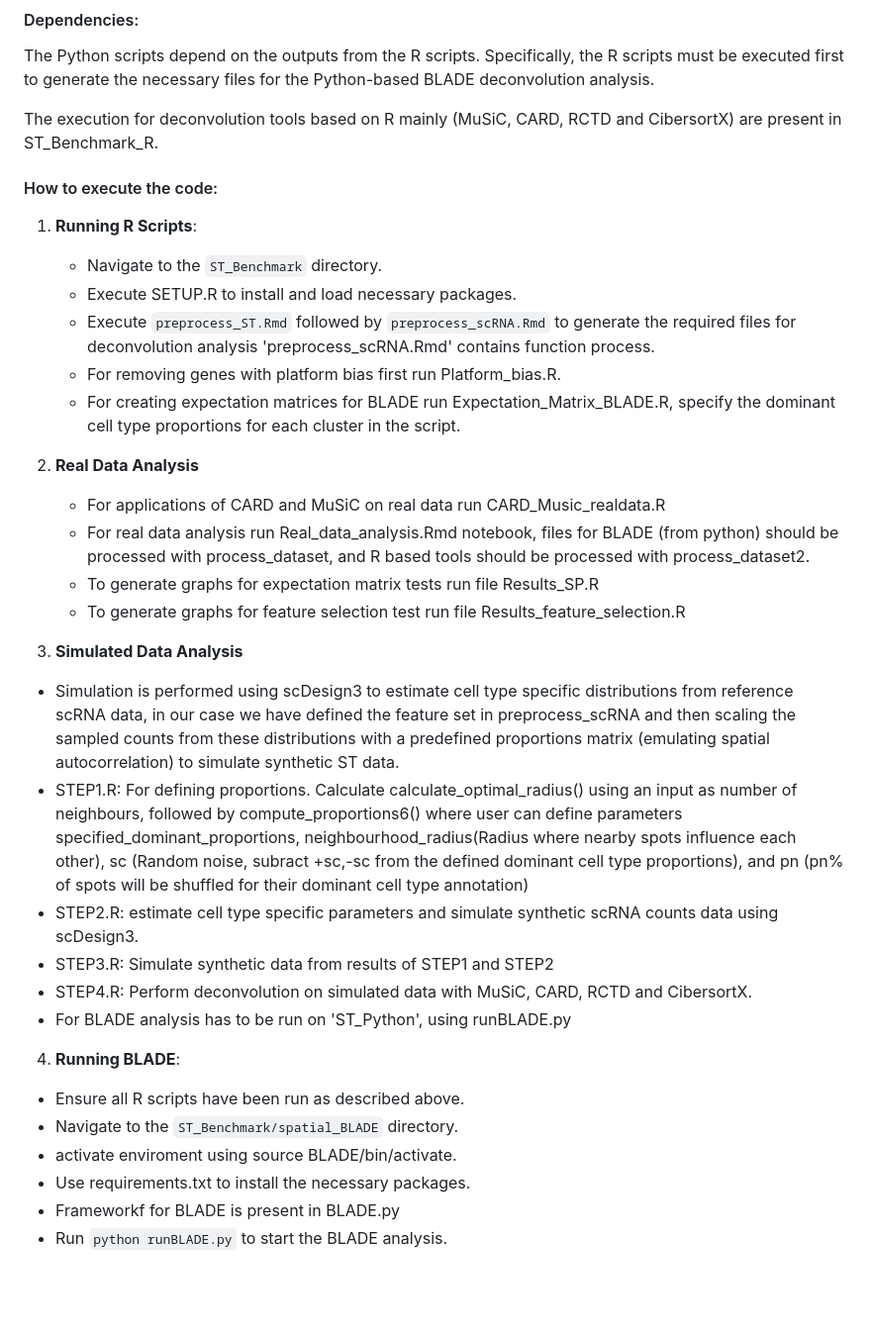
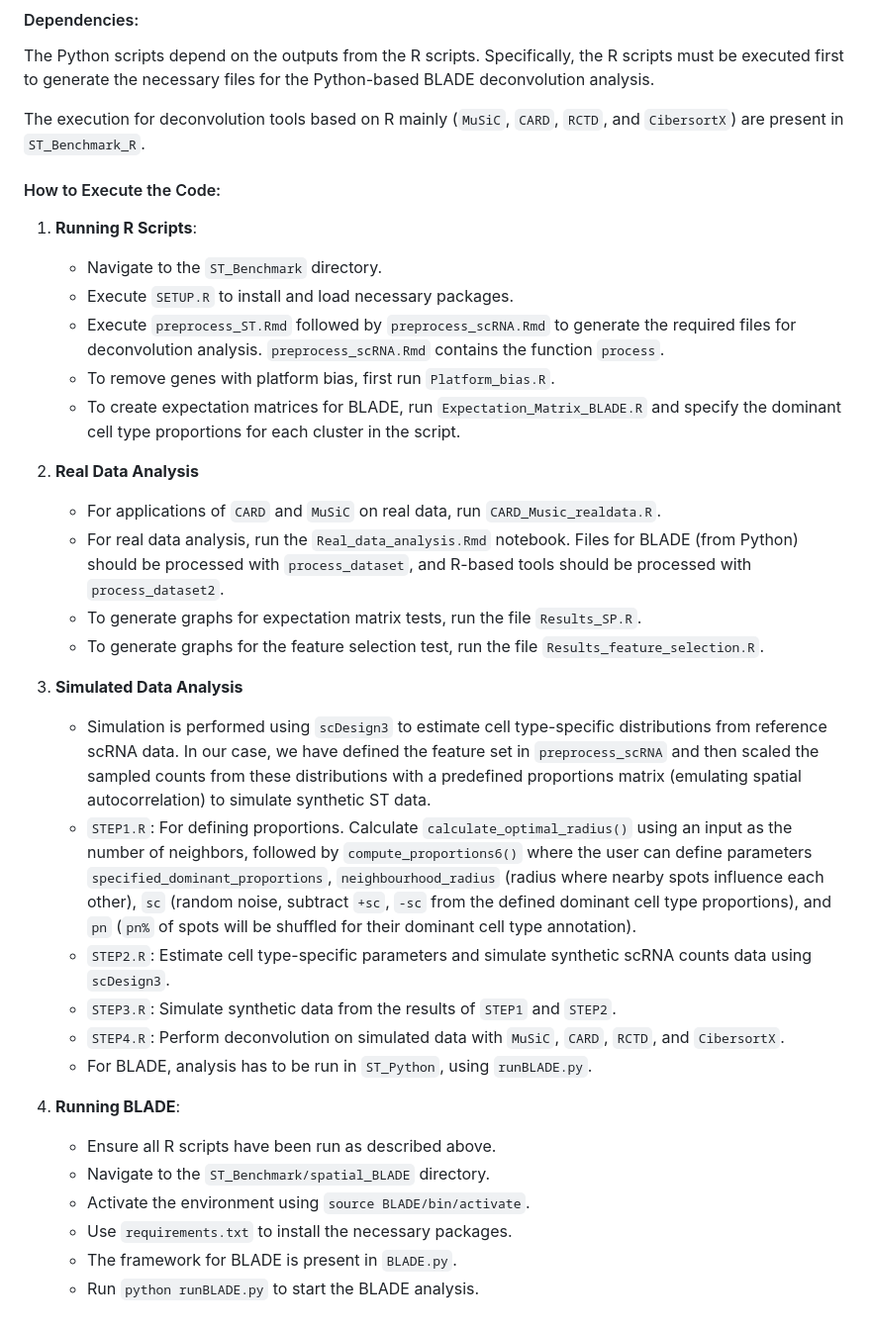
Before and after one commit to aryamaanbose/Benchmarking_ST_Deconvolution, a Markdown page: README.md, the part around one of its changes. Shown at 99% size. Rendered like a GitHub page; blank space fills up the shorter version.

```diff
--- a/README.md
+++ b/README.md
@@ -15,35 +14,35 @@ Aryamaan Bose, a.bose@student.vu.nl
 #### Dependencies:
 The Python scripts depend on the outputs from the R scripts. Specifically, the R scripts must be executed first to generate the necessary files for the Python-based BLADE deconvolution analysis.
 
-The execution for deconvolution tools based on R mainly (MuSiC, CARD, RCTD and CibersortX) are present in ST_Benchmark_R.
+The execution for deconvolution tools based on R mainly (`MuSiC`, `CARD`, `RCTD`, and `CibersortX`) are present in `ST_Benchmark_R`.
 
-#### How to execute the code:
+#### How to Execute the Code:
 
 1. **Running R Scripts**:
    - Navigate to the `ST_Benchmark` directory.
-   - Execute SETUP.R to install and load necessary packages.
-   - Execute `preprocess_ST.Rmd` followed by `preprocess_scRNA.Rmd` to generate the required files for deconvolution analysis 'preprocess_scRNA.Rmd' contains function process.
-   - For removing genes with platform bias first run Platform_bias.R.
-   - For creating expectation matrices for BLADE run Expectation_Matrix_BLADE.R, specify the dominant cell type proportions for each cluster in the script.
+   - Execute `SETUP.R` to install and load necessary packages.
+   - Execute `preprocess_ST.Rmd` followed by `preprocess_scRNA.Rmd` to generate the required files for deconvolution analysis. `preprocess_scRNA.Rmd` contains the function `process`.
+   - To remove genes with platform bias, first run `Platform_bias.R`.
+   - To create expectation matrices for BLADE, run `Expectation_Matrix_BLADE.R` and specify the dominant cell type proportions for each cluster in the script.
 
 2. **Real Data Analysis**
-   - For applications of CARD and MuSiC on real data run CARD_Music_realdata.R
-   - For real data analysis run Real_data_analysis.Rmd notebook, files for BLADE (from python) should be processed with process_dataset, and R based tools should be processed with process_dataset2.
-   - To generate graphs for expectation matrix tests run file Results_SP.R
-   - To generate graphs for feature selection test run file Results_feature_selection.R
+   - For applications of `CARD` and `MuSiC` on real data, run `CARD_Music_realdata.R`.
+   - For real data analysis, run the `Real_data_analysis.Rmd` notebook. Files for BLADE (from Python) should be processed with `process_dataset`, and R-based tools should be processed with `process_dataset2`.
+   - To generate graphs for expectation matrix tests, run the file `Results_SP.R`.
+   - To generate graphs for the feature selection test, run the file `Results_feature_selection.R`.
 
 3. **Simulated Data Analysis**
-  - Simulation is performed using scDesign3 to estimate cell type specific distributions from reference scRNA data, in our case we have defined the feature set in preprocess_scRNA and then scaling the sampled counts from these distributions with a predefined proportions matrix (emulating spatial autocorrelation) to simulate synthetic ST data.
-  - STEP1.R: For defining proportions. Calculate calculate_optimal_radius() using an input as number of neighbours, followed by compute_proportions6() where user can define parameters  specified_dominant_proportions, neighbourhood_radius(Radius where nearby spots influence each other),  sc (Random noise, subract +sc,-sc from the defined dominant cell type proportions), and pn (pn% of spots will be shuffled for their dominant cell type annotation)
-  - STEP2.R: estimate cell type specific parameters and simulate synthetic scRNA counts data using scDesign3.
-  - STEP3.R: Simulate synthetic data from results of STEP1 and STEP2
-  - STEP4.R: Perform deconvolution on simulated data with MuSiC, CARD, RCTD and CibersortX.
-  - For BLADE analysis has to be run on 'ST_Python', using runBLADE.py
+   - Simulation is performed using `scDesign3` to estimate cell type-specific distributions from reference scRNA data. In our case, we have defined the feature set in `preprocess_scRNA` and then scaled the sampled counts from these distributions with a predefined proportions matrix (emulating spatial autocorrelation) to simulate synthetic ST data.
+   - `STEP1.R`: For defining proportions. Calculate `calculate_optimal_radius()` using an input as the number of neighbors, followed by `compute_proportions6()` where the user can define parameters `specified_dominant_proportions`, `neighbourhood_radius` (radius where nearby spots influence each other), `sc` (random noise, subtract `+sc`, `-sc` from the defined dominant cell type proportions), and `pn` (`pn%` of spots will be shuffled for their dominant cell type annotation).
+   - `STEP2.R`: Estimate cell type-specific parameters and simulate synthetic scRNA counts data using `scDesign3`.
+   - `STEP3.R`: Simulate synthetic data from the results of `STEP1` and `STEP2`.
+   - `STEP4.R`: Perform deconvolution on simulated data with `MuSiC`, `CARD`, `RCTD`, and `CibersortX`.
+   - For BLADE, analysis has to be run in `ST_Python`, using `runBLADE.py`.
 
-4.  **Running BLADE**:
+4. **Running BLADE**:
    - Ensure all R scripts have been run as described above.
    - Navigate to the `ST_Benchmark/spatial_BLADE` directory.
-   - activate enviroment using source BLADE/bin/activate.
-   - Use requirements.txt to install the necessary packages.
-   - Frameworkf for BLADE is present in BLADE.py
+   - Activate the environment using `source BLADE/bin/activate`.
+   - Use `requirements.txt` to install the necessary packages.
+   - The framework for BLADE is present in `BLADE.py`.
    - Run `python runBLADE.py` to start the BLADE analysis.
```
Also changed, not shown: other parts of README.md (+1 -2 lines).
